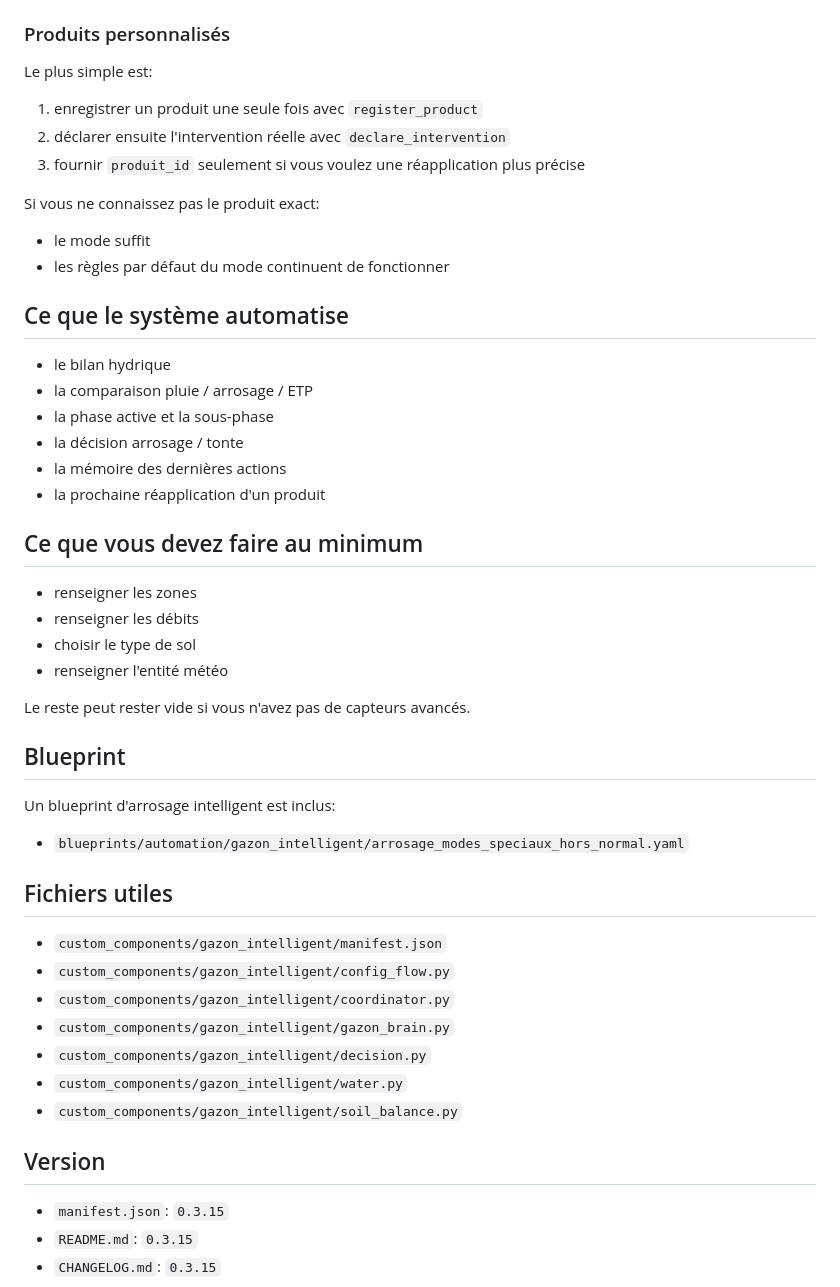
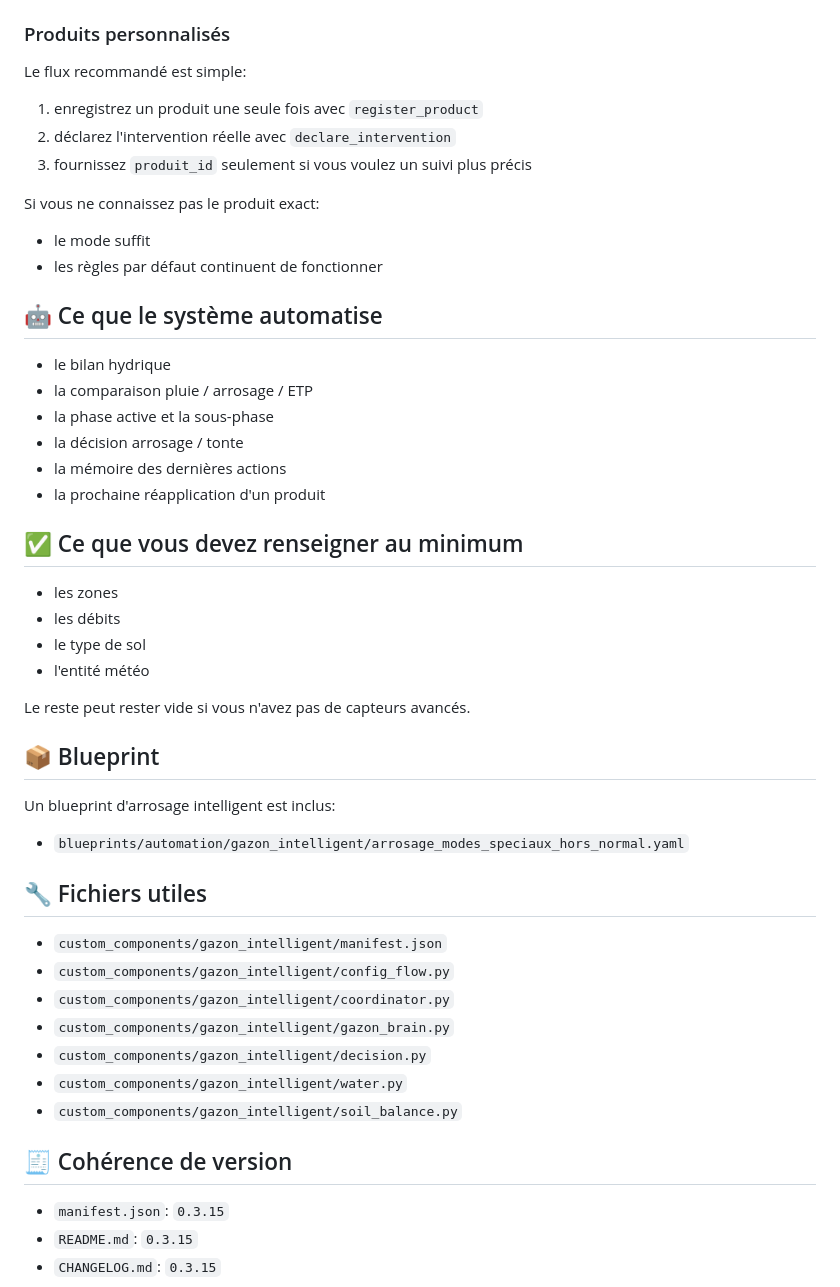
Before and after one commit to kev21brv10/gazon_intelligent, a Markdown page: README.md, the part around one of its changes. GitHub-like rendering.

```diff
--- a/README.md
+++ b/README.md
@@ -124,17 +130,17 @@ Ensuite:
 
 ### Produits personnalisés
 
-Le plus simple est:
+Le flux recommandé est simple:
 
-1. enregistrer un produit une seule fois avec `register_product`
-2. déclarer ensuite l'intervention réelle avec `declare_intervention`
-3. fournir `produit_id` seulement si vous voulez une réapplication plus précise
+1. enregistrez un produit une seule fois avec `register_product`
+2. déclarez l'intervention réelle avec `declare_intervention`
+3. fournissez `produit_id` seulement si vous voulez un suivi plus précis
 
 Si vous ne connaissez pas le produit exact:
 - le mode suffit
-- les règles par défaut du mode continuent de fonctionner
+- les règles par défaut continuent de fonctionner
 
-## Ce que le système automatise
+## 🤖 Ce que le système automatise
 
 - le bilan hydrique
 - la comparaison pluie / arrosage / ETP
@@ -143,22 +149,22 @@ Si vous ne connaissez pas le produit exact:
 - la mémoire des dernières actions
 - la prochaine réapplication d'un produit
 
-## Ce que vous devez faire au minimum
+## ✅ Ce que vous devez renseigner au minimum
 
-- renseigner les zones
-- renseigner les débits
-- choisir le type de sol
-- renseigner l'entité météo
+- les zones
+- les débits
+- le type de sol
+- l'entité météo
 
 Le reste peut rester vide si vous n'avez pas de capteurs avancés.
 
-## Blueprint
+## 📦 Blueprint
 
 Un blueprint d'arrosage intelligent est inclus:
 
 - `blueprints/automation/gazon_intelligent/arrosage_modes_speciaux_hors_normal.yaml`
 
-## Fichiers utiles
+## 🔧 Fichiers utiles
 
 - `custom_components/gazon_intelligent/manifest.json`
 - `custom_components/gazon_intelligent/config_flow.py`
@@ -168,7 +174,7 @@ Un blueprint d'arrosage intelligent est inclus:
 - `custom_components/gazon_intelligent/water.py`
 - `custom_components/gazon_intelligent/soil_balance.py`
 
-## Version
+## 🧾 Cohérence de version
 
 - `manifest.json`: `0.3.15`
 - `README.md`: `0.3.15`
```
Also changed, not shown: other parts of README.md (+39 -33 lines).
